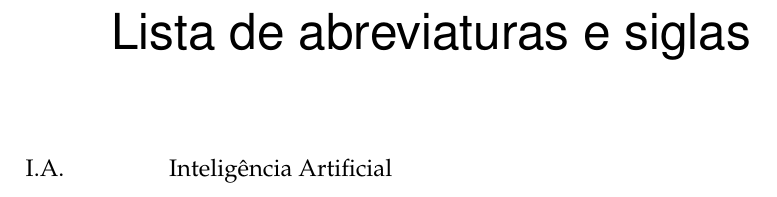
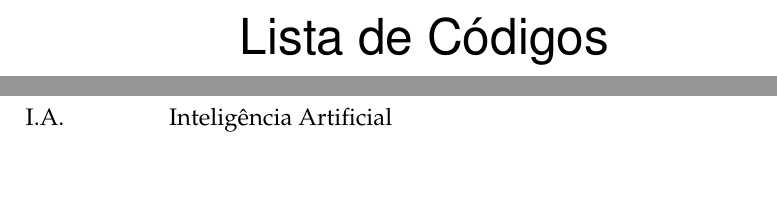
Before and after one commit to mfurquimdev/tcc, a LaTeX thesis (doc/tex/main.tex, which reads doc/tex/commands.tex, doc/tex/listasAutomaticas.tex): part of page 15 of 29 before the commit and two parts of pages 15 and 17 of 31 after it, the two joined at a grey line, cut so that both start at the same text, the shorter picture padded with empty space. Compiled offline with pdfLaTeX.

Commit message:
Lista de códigos

```diff
--- a/doc/tex/commands.tex
+++ b/doc/tex/commands.tex
@@ -1,4 +1,5 @@
 \renewcommand{\backrefpagesname}{Citado na(s) página(s):~}
+\renewcommand*{\lstlistlistingname}{Lista de Códigos}
 \renewcommand{\backref}{}
 \renewcommand*{\backrefalt}[4]{
 	\ifcase #1 %
--- a/doc/tex/listasAutomaticas.tex
+++ b/doc/tex/listasAutomaticas.tex
@@ -4,3 +4,8 @@
 \pdfbookmark[0]{\listtablename}{lot}
 \listoftables*
 \cleardoublepage
+%\pdfbookmark[0]{\lstlistoflistings}{lol}
+%\lstlistoflisting*
+\lstlistoflistings
+%\listoflistings
+\cleardoublepage
```
Also changed, not shown: doc/tcc0.png, 2 other files.
